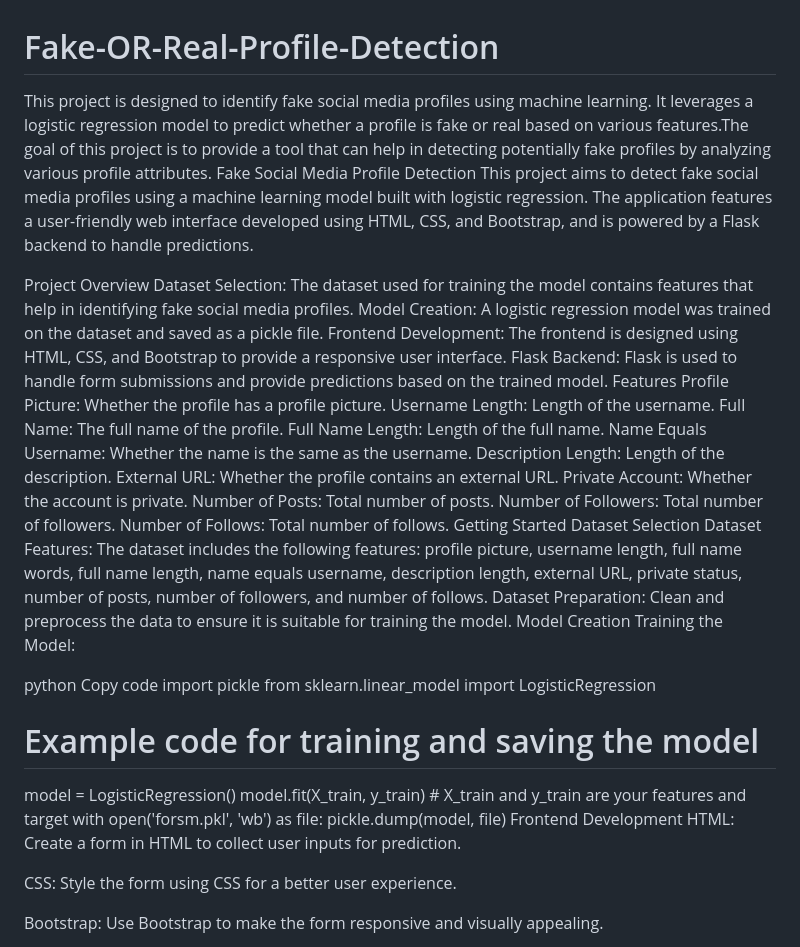
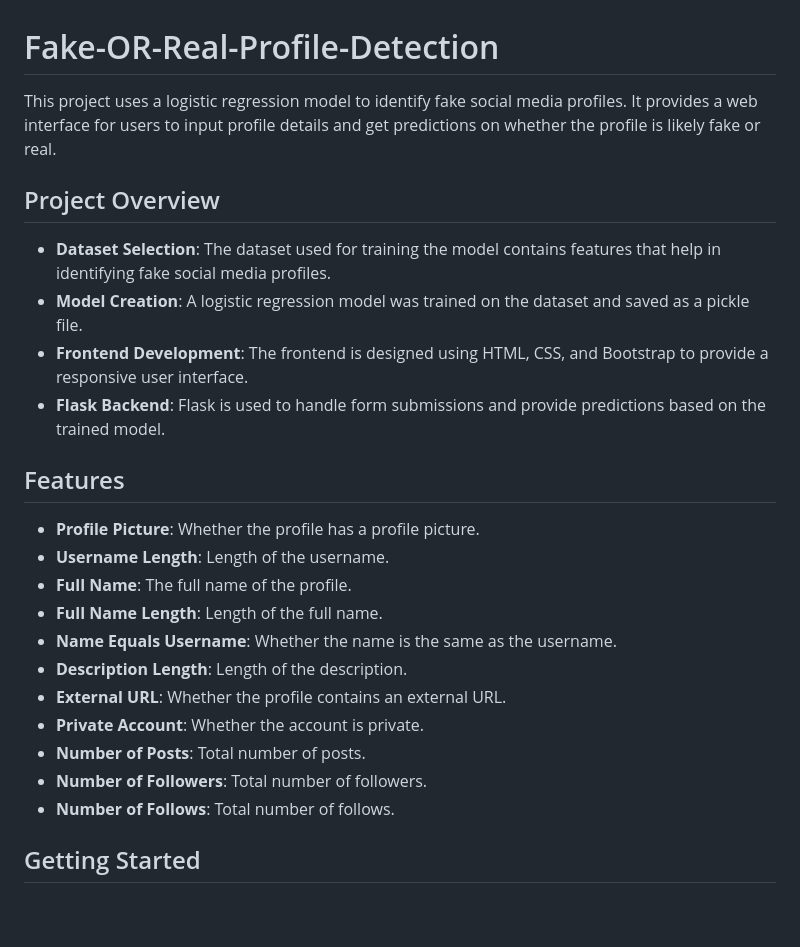
Before and after one commit to kramprakash2005/Fake-OR-Real-Profile-Detection, a Markdown page: README.md, the part around the change printed below. Rendered like a GitHub page; blank space fills up the shorter version.

```diff
--- a/README.md
+++ b/README.md
@@ -1,46 +1,26 @@
 # Fake-OR-Real-Profile-Detection
-This project is designed to identify fake social media profiles using machine learning. It leverages a logistic regression model to predict whether a profile is fake or real based on various features.The goal of this project is to provide a tool that can help in detecting potentially fake profiles by analyzing various profile attributes.
-Fake Social Media Profile Detection
-This project aims to detect fake social media profiles using a machine learning model built with logistic regression. The application features a user-friendly web interface developed using HTML, CSS, and Bootstrap, and is powered by a Flask backend to handle predictions.
+This project uses a logistic regression model to identify fake social media profiles. It provides a web interface for users to input profile details and get predictions on whether the profile is likely fake or real.
 
-Project Overview
-Dataset Selection: The dataset used for training the model contains features that help in identifying fake social media profiles.
-Model Creation: A logistic regression model was trained on the dataset and saved as a pickle file.
-Frontend Development: The frontend is designed using HTML, CSS, and Bootstrap to provide a responsive user interface.
-Flask Backend: Flask is used to handle form submissions and provide predictions based on the trained model.
-Features
-Profile Picture: Whether the profile has a profile picture.
-Username Length: Length of the username.
-Full Name: The full name of the profile.
-Full Name Length: Length of the full name.
-Name Equals Username: Whether the name is the same as the username.
-Description Length: Length of the description.
-External URL: Whether the profile contains an external URL.
-Private Account: Whether the account is private.
-Number of Posts: Total number of posts.
-Number of Followers: Total number of followers.
-Number of Follows: Total number of follows.
-Getting Started
-Dataset Selection
-Dataset Features: The dataset includes the following features: profile picture, username length, full name words, full name length, name equals username, description length, external URL, private status, number of posts, number of followers, and number of follows.
-Dataset Preparation: Clean and preprocess the data to ensure it is suitable for training the model.
-Model Creation
-Training the Model:
+## Project Overview
 
-python
-Copy code
-import pickle
-from sklearn.linear_model import LogisticRegression
+- **Dataset Selection**: The dataset used for training the model contains features that help in identifying fake social media profiles.<br>
+- **Model Creation**: A logistic regression model was trained on the dataset and saved as a pickle file.<br>
+- **Frontend Development**: The frontend is designed using HTML, CSS, and Bootstrap to provide a responsive user interface.<br>
+- **Flask Backend**: Flask is used to handle form submissions and provide predictions based on the trained model.<br>
 
-# Example code for training and saving the model
-model = LogisticRegression()
-model.fit(X_train, y_train)  # X_train and y_train are your features and target
-with open('forsm.pkl', 'wb') as file:
-    pickle.dump(model, file)
-Frontend Development
-HTML: Create a form in HTML to collect user inputs for prediction.
+## Features
 
-CSS: Style the form using CSS for a better user experience.
+- **Profile Picture**: Whether the profile has a profile picture.<br>
+- **Username Length**: Length of the username.<br>
+- **Full Name**: The full name of the profile.<br>
+- **Full Name Length**: Length of the full name.<br>
+- **Name Equals Username**: Whether the name is the same as the username.<br>
+- **Description Length**: Length of the description.<br>
+- **External URL**: Whether the profile contains an external URL.<br>
+- **Private Account**: Whether the account is private.<br>
+- **Number of Posts**: Total number of posts.<br>
+- **Number of Followers**: Total number of followers.<br>
+- **Number of Follows**: Total number of follows.<br>
 
-Bootstrap: Use Bootstrap to make the form responsive and visually appealing.
+## Getting Started
 
```
Also changed, not shown: other parts of README.md (+76 -44 lines).
